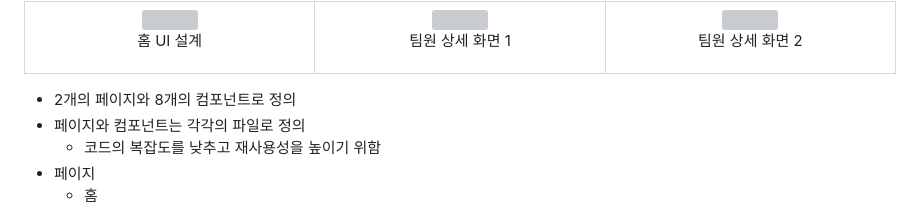
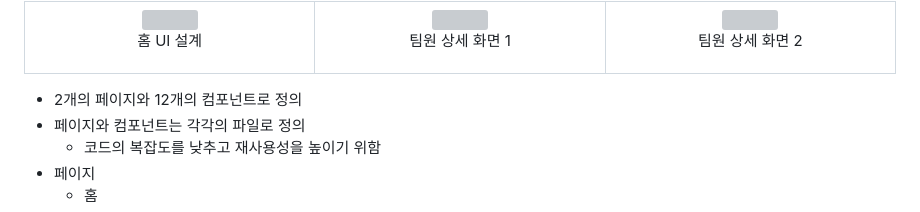
Before and after one commit to tjsry0466/sparta-flutter-introduce-5th-team3, a Markdown page: README.md, the part around the change. Drawn GitHub-style; grey boxes are pictures that could not be loaded.

Commit message:
docs: README.md 오타 수정

```diff
--- a/README.md
+++ b/README.md
@@ -87,7 +87,7 @@ root
 </table>
 
 
-- 2개의 페이지와 8개의 컴포넌트로 정의
+- 2개의 페이지와 12개의 컴포넌트로 정의
 - 페이지와 컴포넌트는 각각의 파일로 정의
     - 코드의 복잡도를 낮추고 재사용성을 높이기 위함
 - 페이지
```
